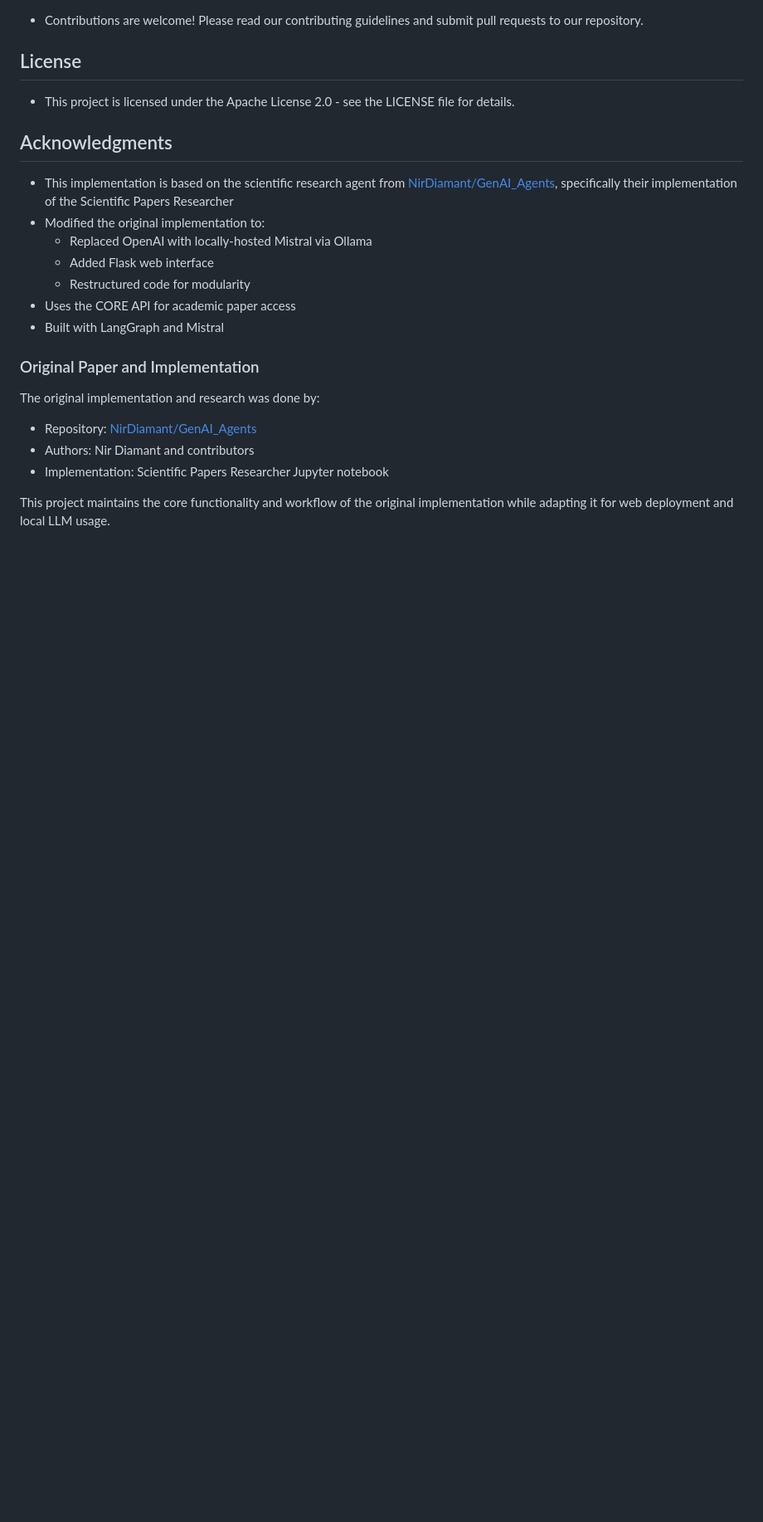
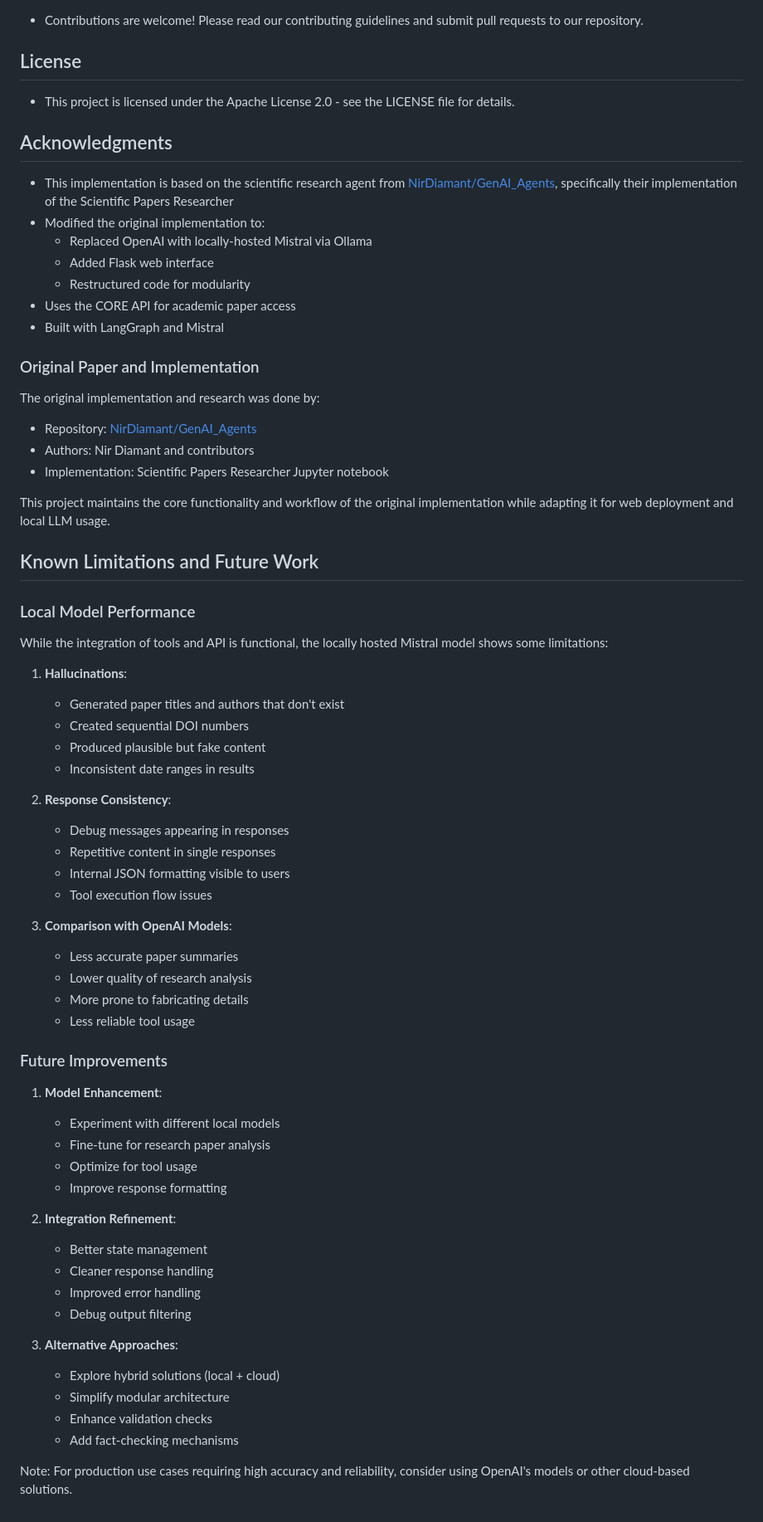
Before and after one commit to omaaartamer/ScientificPaperAgent, a Markdown page: README.md, the part around the change. Shown: that part at 83% size. GitHub-like rendering; blank space fills up the shorter version.

```diff
--- a/README.md
+++ b/README.md
@@ -128,3 +128,49 @@ The original implementation and research was done by:
 - Implementation: Scientific Papers Researcher Jupyter notebook
 
 This project maintains the core functionality and workflow of the original implementation while adapting it for web deployment and local LLM usage.
+
+## Known Limitations and Future Work
+
+### Local Model Performance
+
+While the integration of tools and API is functional, the locally hosted Mistral model shows some limitations:
+
+1. **Hallucinations**:
+   - Generated paper titles and authors that don't exist
+   - Created sequential DOI numbers
+   - Produced plausible but fake content
+   - Inconsistent date ranges in results
+
+2. **Response Consistency**:
+   - Debug messages appearing in responses
+   - Repetitive content in single responses
+   - Internal JSON formatting visible to users
+   - Tool execution flow issues
+
+3. **Comparison with OpenAI Models**:
+   - Less accurate paper summaries
+   - Lower quality of research analysis
+   - More prone to fabricating details
+   - Less reliable tool usage
+
+### Future Improvements
+
+1. **Model Enhancement**:
+   - Experiment with different local models
+   - Fine-tune for research paper analysis
+   - Optimize for tool usage
+   - Improve response formatting
+
+2. **Integration Refinement**:
+   - Better state management
+   - Cleaner response handling
+   - Improved error handling
+   - Debug output filtering
+
+3. **Alternative Approaches**:
+   - Explore hybrid solutions (local + cloud)
+   - Simplify modular architecture
+   - Enhance validation checks
+   - Add fact-checking mechanisms
+
+Note: For production use cases requiring high accuracy and reliability, consider using OpenAI's models or other cloud-based solutions.
```
